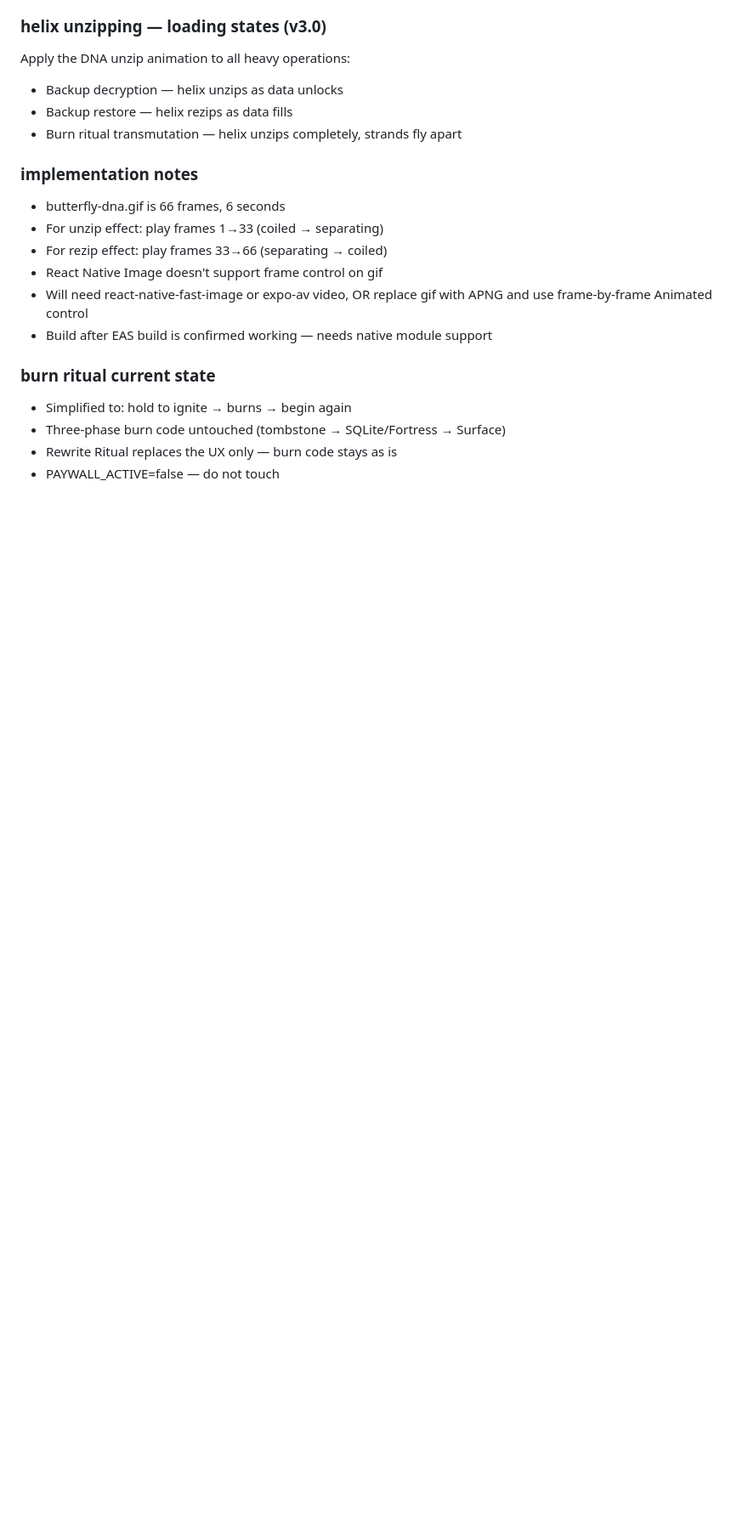
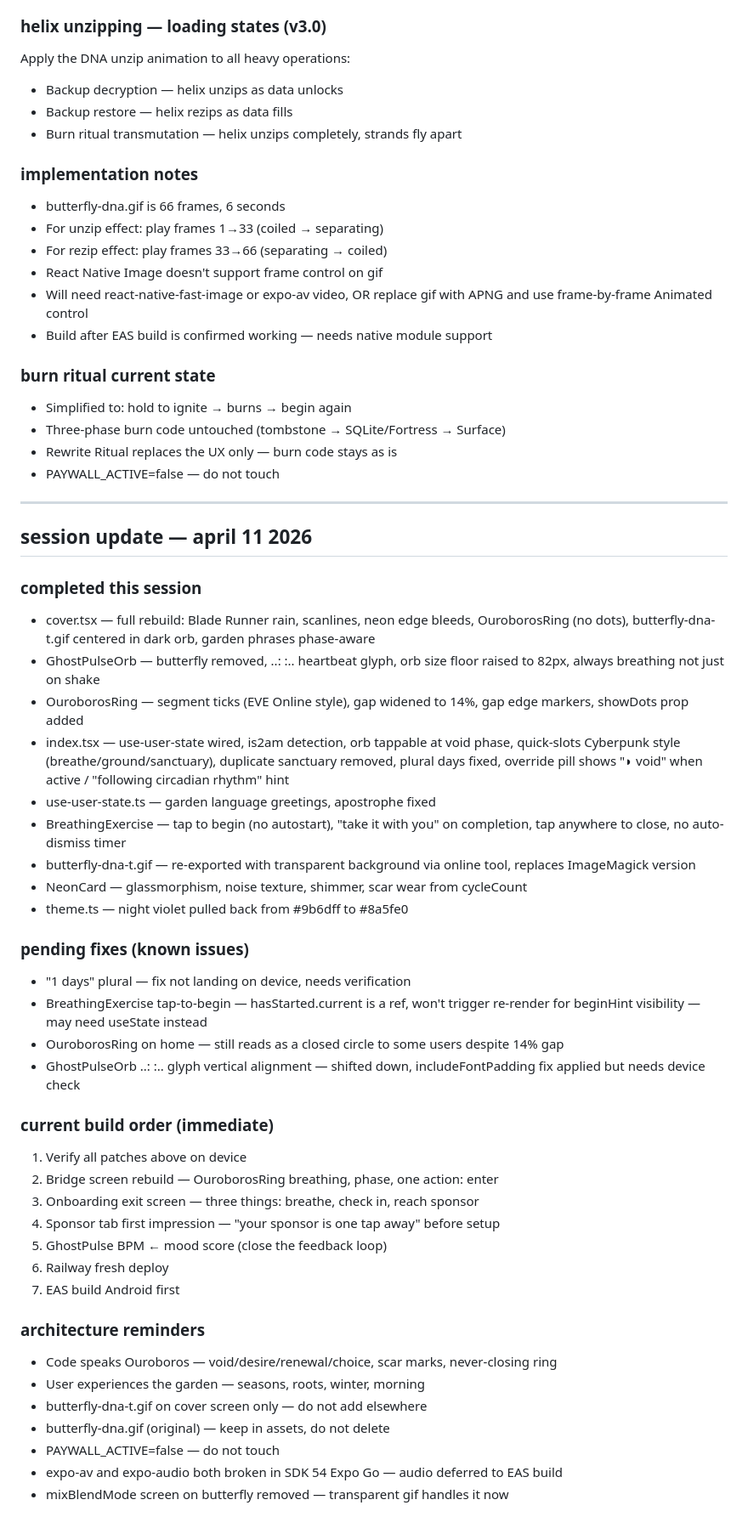
Before and after one commit to kwasikontor45/kataleya-demo, a Markdown page: CLAUDE.md, the part around the change. Shown at 85% size. GitHub-like rendering; blank space fills up the shorter version.

Commit message:
chore: session update april 11 — completed work, pending fixes, build order

```diff
--- a/CLAUDE.md
+++ b/CLAUDE.md
@@ -504,3 +504,42 @@ Apply the DNA unzip animation to all heavy operations:
 - Three-phase burn code untouched (tombstone → SQLite/Fortress → Surface)
 - Rewrite Ritual replaces the UX only — burn code stays as is
 - PAYWALL_ACTIVE=false — do not touch
+
+---
+
+## session update — april 11 2026
+
+### completed this session
+- cover.tsx — full rebuild: Blade Runner rain, scanlines, neon edge bleeds, OuroborosRing (no dots), butterfly-dna-t.gif centered in dark orb, garden phrases phase-aware
+- GhostPulseOrb — butterfly removed, ..: :.. heartbeat glyph, orb size floor raised to 82px, always breathing not just on shake
+- OuroborosRing — segment ticks (EVE Online style), gap widened to 14%, gap edge markers, showDots prop added
+- index.tsx — use-user-state wired, is2am detection, orb tappable at void phase, quick-slots Cyberpunk style (breathe/ground/sanctuary), duplicate sanctuary removed, plural days fixed, override pill shows "◗ void" when active / "following circadian rhythm" hint
+- use-user-state.ts — garden language greetings, apostrophe fixed
+- BreathingExercise — tap to begin (no autostart), "take it with you" on completion, tap anywhere to close, no auto-dismiss timer
+- butterfly-dna-t.gif — re-exported with transparent background via online tool, replaces ImageMagick version
+- NeonCard — glassmorphism, noise texture, shimmer, scar wear from cycleCount
+- theme.ts — night violet pulled back from #9b6dff to #8a5fe0
+
+### pending fixes (known issues)
+- "1 days" plural — fix not landing on device, needs verification
+- BreathingExercise tap-to-begin — hasStarted.current is a ref, won't trigger re-render for beginHint visibility — may need useState instead
+- OuroborosRing on home — still reads as a closed circle to some users despite 14% gap
+- GhostPulseOrb ..: :.. glyph vertical alignment — shifted down, includeFontPadding fix applied but needs device check
+
+### current build order (immediate)
+1. Verify all patches above on device
+2. Bridge screen rebuild — OuroborosRing breathing, phase, one action: enter
+3. Onboarding exit screen — three things: breathe, check in, reach sponsor
+4. Sponsor tab first impression — "your sponsor is one tap away" before setup
+5. GhostPulse BPM ← mood score (close the feedback loop)
+6. Railway fresh deploy
+7. EAS build Android first
+
+### architecture reminders
+- Code speaks Ouroboros — void/desire/renewal/choice, scar marks, never-closing ring
+- User experiences the garden — seasons, roots, winter, morning
+- butterfly-dna-t.gif on cover screen only — do not add elsewhere
+- butterfly-dna.gif (original) — keep in assets, do not delete
+- PAYWALL_ACTIVE=false — do not touch
+- expo-av and expo-audio both broken in SDK 54 Expo Go — audio deferred to EAS build
+- mixBlendMode screen on butterfly removed — transparent gif handles it now
```
